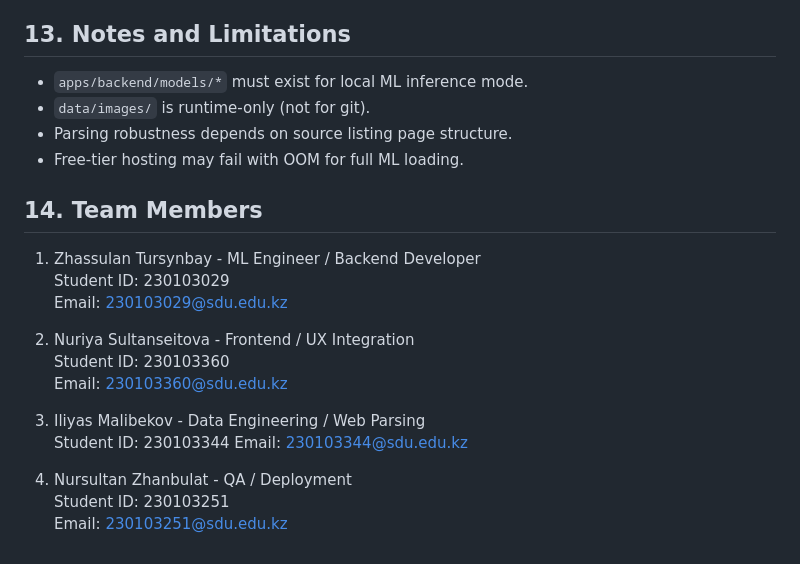
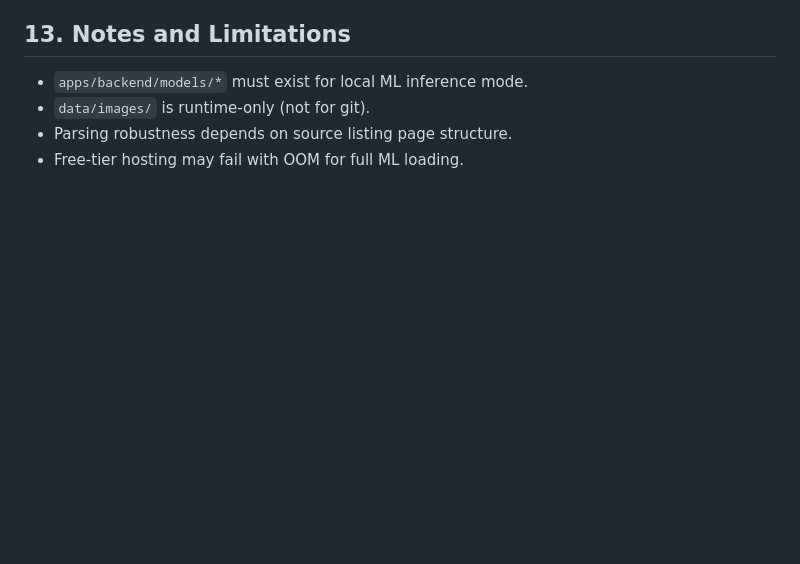
Before and after one commit to latethwe/INF395_final_project, a Markdown page: README.md, the part around the change. Drawn GitHub-style; blank space fills up the shorter version.

Commit message:
update
Removed team members section from README

```diff
--- a/README.md
+++ b/README.md
@@ -135,20 +135,3 @@ The frontend reads `/runtime-config` and automatically routes inference requests
 - `data/images/` is runtime-only (not for git).
 - Parsing robustness depends on source listing page structure.
 - Free-tier hosting may fail with OOM for full ML loading.
-
-## 14. Team Members
-1. Zhassulan Tursynbay - ML Engineer / Backend Developer
-   Student ID: 230103029
-   Email: 230103029@sdu.edu.kz
-
-2. Nuriya Sultanseitova - Frontend / UX Integration
-   Student ID: 230103360
-   Email: 230103360@sdu.edu.kz
-
-3. Iliyas Malibekov - Data Engineering / Web Parsing
-   Student ID: 230103344
-   Email: 230103344@sdu.edu.kz
-
-4. Nursultan Zhanbulat - QA / Deployment
-   Student ID: 230103251
-   Email: 230103251@sdu.edu.kz
```
